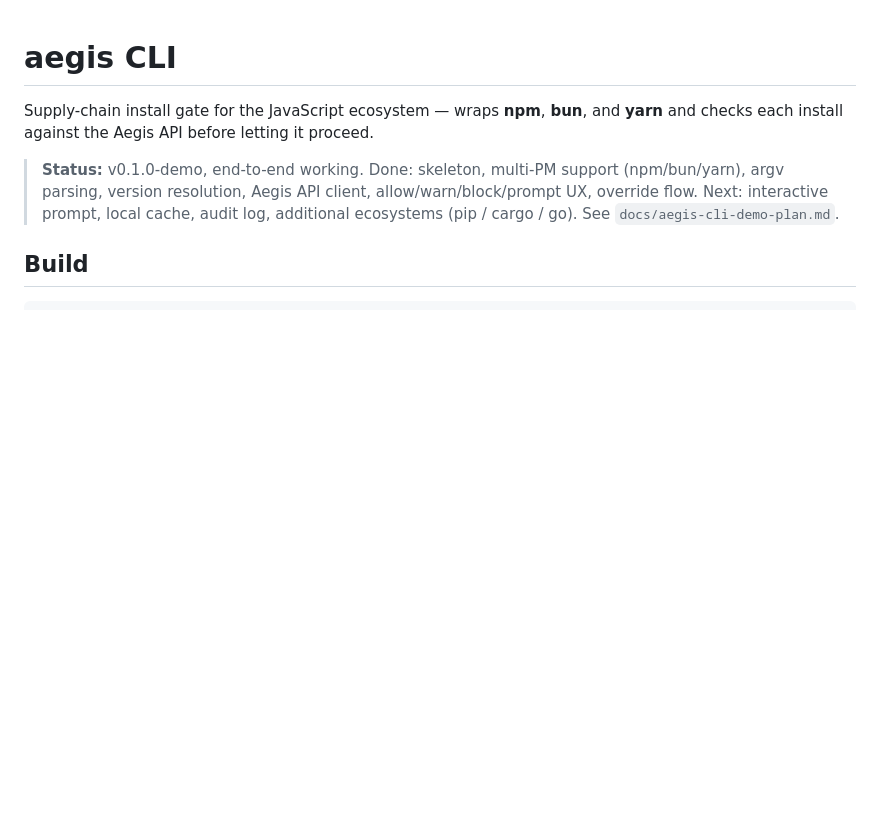
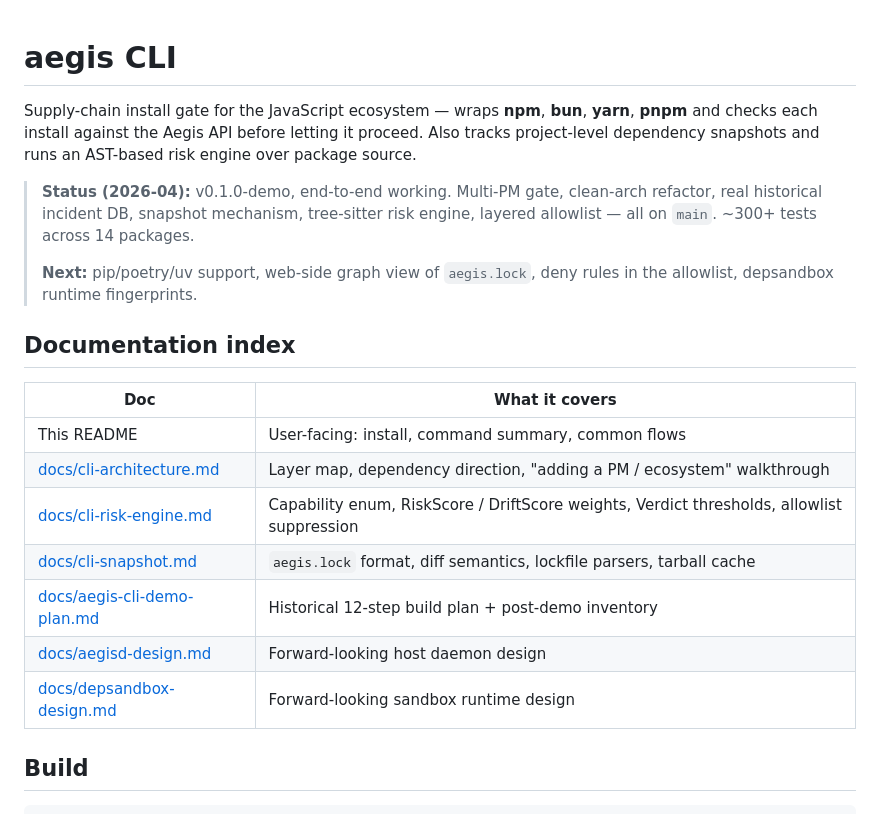
Before and after one commit to qwexvf/aegis-cli, a Markdown page: README.md, the part around the change. Rendered like a GitHub page; blank space fills up the shorter version.

Commit message:
docs(cli): architecture, risk engine, snapshot reference docs
Capture what shipped after the demo plan:

- docs/cli-architecture.md — layered (domain/usecase/interface/presenter/infra),
  dependency rules, extension points for new PMs and ecosystems, build flavours.
- docs/cli-risk-engine.md — RiskScore + DriftScore weights, capability enum,
  allowlist suppression mechanics, tuning workflow.
- docs/cli-snapshot.md — aegis.lock format (zstd JSON), subcommand semantics,
  lockfile parser table, fingerprint shape, tarball cache.
- services/cli/README.md — refreshed status, added cross-link table.
- docs/aegis-cli-demo-plan.md — marked historical, appended "what shipped" +
  forward-looking sections.
- CLAUDE.md — new CLI section with layout, build tags, allowlist file
  locations, and pointers into the new docs.

```diff
--- a/README.md
+++ b/README.md
@@ -1,14 +1,29 @@
 # aegis CLI
 
 Supply-chain install gate for the JavaScript ecosystem — wraps **npm**,
-**bun**, and **yarn** and checks each install against the Aegis API
-before letting it proceed.
+**bun**, **yarn**, **pnpm** and checks each install against the Aegis
+API before letting it proceed. Also tracks project-level dependency
+snapshots and runs an AST-based risk engine over package source.
 
-> **Status:** v0.1.0-demo, end-to-end working.
-> Done: skeleton, multi-PM support (npm/bun/yarn), argv parsing, version
-> resolution, Aegis API client, allow/warn/block/prompt UX, override flow.
-> Next: interactive prompt, local cache, audit log, additional ecosystems
-> (pip / cargo / go). See `docs/aegis-cli-demo-plan.md`.
+> **Status (2026-04):** v0.1.0-demo, end-to-end working.
+> Multi-PM gate, clean-arch refactor, real historical incident DB,
+> snapshot mechanism, tree-sitter risk engine, layered allowlist —
+> all on `main`. ~300+ tests across 14 packages.
+>
+> **Next:** pip/poetry/uv support, web-side graph view of `aegis.lock`,
+> deny rules in the allowlist, depsandbox runtime fingerprints.
+
+## Documentation index
+
+| Doc | What it covers |
+|---|---|
+| This README | User-facing: install, command summary, common flows |
+| [docs/cli-architecture.md](../../docs/cli-architecture.md) | Layer map, dependency direction, "adding a PM / ecosystem" walkthrough |
+| [docs/cli-risk-engine.md](../../docs/cli-risk-engine.md) | Capability enum, RiskScore / DriftScore weights, Verdict thresholds, allowlist suppression |
+| [docs/cli-snapshot.md](../../docs/cli-snapshot.md) | `aegis.lock` format, diff semantics, lockfile parsers, tarball cache |
+| [docs/aegis-cli-demo-plan.md](../../docs/aegis-cli-demo-plan.md) | Historical 12-step build plan + post-demo inventory |
+| [docs/aegisd-design.md](../../docs/aegisd-design.md) | Forward-looking host daemon design |
+| [docs/depsandbox-design.md](../../docs/depsandbox-design.md) | Forward-looking sandbox runtime design |
 
 ## Build
 
```
